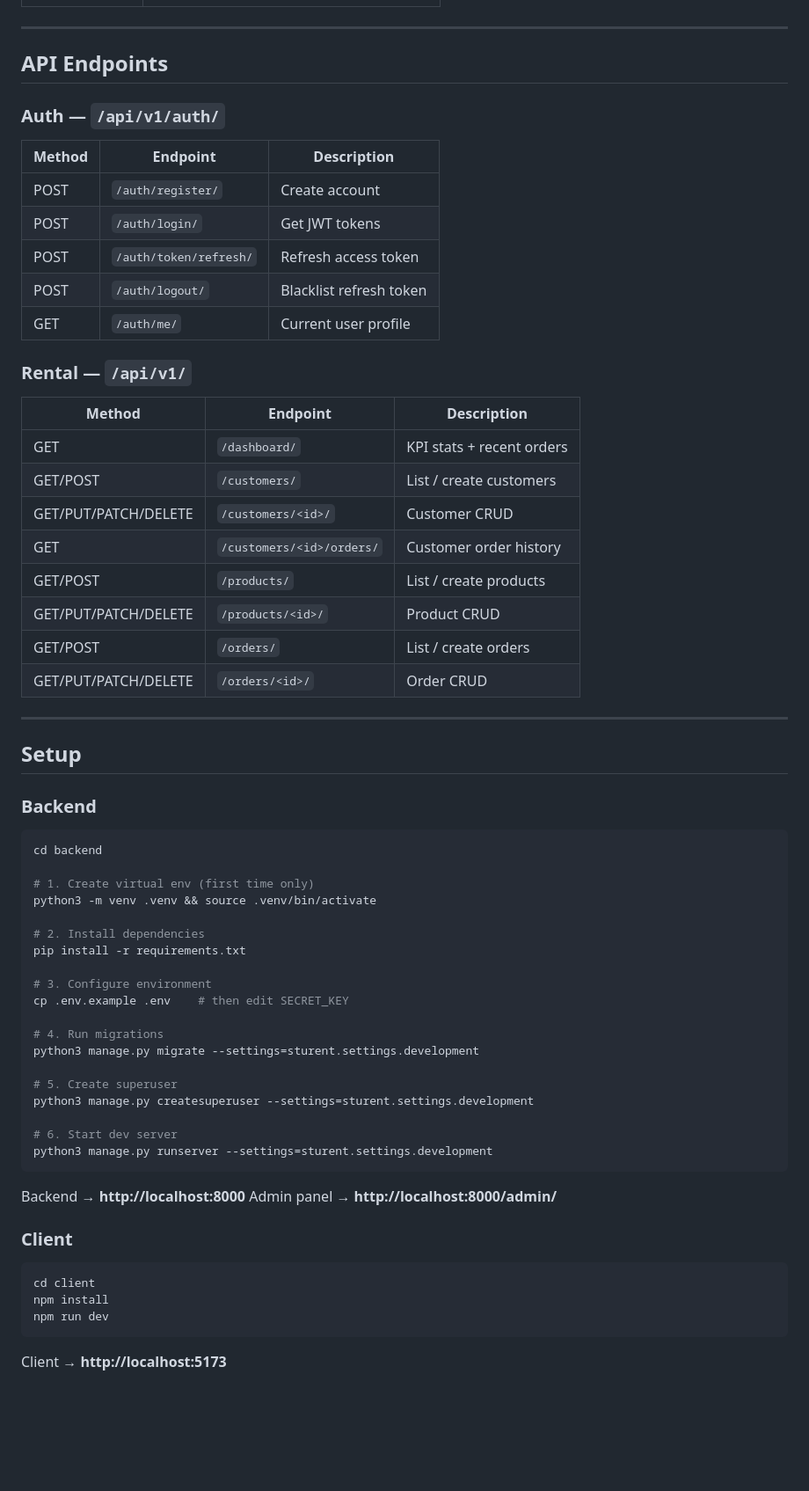
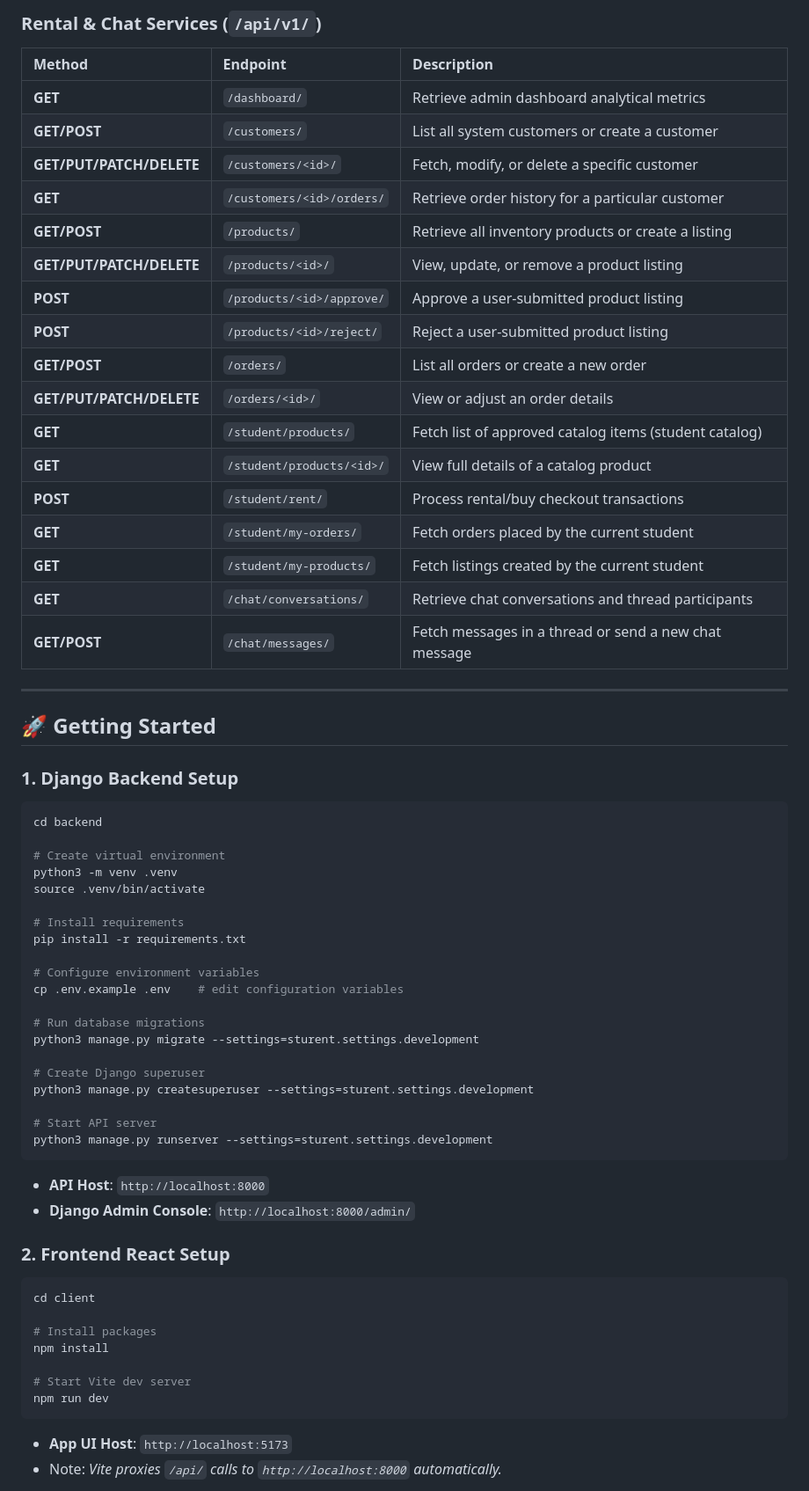
Before and after one commit to mirza-shafi/stuRENT, a Markdown page: README.md, the part around one of its changes. Shown at 88% size. GitHub-like rendering; blank space fills up the shorter version.

Commit message:
docs: update README with comprehensive feature documentation, project layout, and API endpoint details

````diff
--- a/README.md
+++ b/README.md
@@ -66,69 +117,69 @@ stuRENT/
+### Rental & Chat Services (`/api/v1/`)
+
+| Method | Endpoint | Description |
+| :--- | :--- | :--- |
+| **GET** | `/dashboard/` | Retrieve admin dashboard analytical metrics |
+| **GET/POST** | `/customers/` | List all system customers or create a customer |
+| **GET/PUT/PATCH/DELETE** | `/customers/<id>/` | Fetch, modify, or delete a specific customer |
+| **GET** | `/customers/<id>/orders/` | Retrieve order history for a particular customer |
+| **GET/POST** | `/products/` | Retrieve all inventory products or create a listing |
+| **GET/PUT/PATCH/DELETE** | `/products/<id>/` | View, update, or remove a product listing |
+| **POST** | `/products/<id>/approve/` | Approve a user-submitted product listing |
+| **POST** | `/products/<id>/reject/` | Reject a user-submitted product listing |
+| **GET/POST** | `/orders/` | List all orders or create a new order |
+| **GET/PUT/PATCH/DELETE** | `/orders/<id>/` | View or adjust an order details |
+| **GET** | `/student/products/` | Fetch list of approved catalog items (student catalog) |
+| **GET** | `/student/products/<id>/` | View full details of a catalog product |
+| **POST** | `/student/rent/` | Process rental/buy checkout transactions |
+| **GET** | `/student/my-orders/` | Fetch orders placed by the current student |
+| **GET** | `/student/my-products/` | Fetch listings created by the current student |
+| **GET** | `/chat/conversations/` | Retrieve chat conversations and thread participants |
+| **GET/POST** | `/chat/messages/` | Fetch messages in a thread or send a new chat message |
 
 ---
 
-## API Endpoints
+## 🚀 Getting Started
 
-### Auth — `/api/v1/auth/`
-
-| Method | Endpoint | Description |
-|--------|----------|-------------|
-| POST | `/auth/register/` | Create account |
-| POST | `/auth/login/` | Get JWT tokens |
-| POST | `/auth/token/refresh/` | Refresh access token |
-| POST | `/auth/logout/` | Blacklist refresh token |
-| GET | `/auth/me/` | Current user profile |
-
-### Rental — `/api/v1/`
-
-| Method | Endpoint | Description |
-|--------|----------|-------------|
-| GET | `/dashboard/` | KPI stats + recent orders |
-| GET/POST | `/customers/` | List / create customers |
-| GET/PUT/PATCH/DELETE | `/customers/<id>/` | Customer CRUD |
-| GET | `/customers/<id>/orders/` | Customer order history |
-| GET/POST | `/products/` | List / create products |
-| GET/PUT/PATCH/DELETE | `/products/<id>/` | Product CRUD |
-| GET/POST | `/orders/` | List / create orders |
-| GET/PUT/PATCH/DELETE | `/orders/<id>/` | Order CRUD |
-
----
-
-## Setup
-
-### Backend
+### 1. Django Backend Setup
 
 ```bash
 cd backend
 
-# 1. Create virtual env (first time only)
-python3 -m venv .venv && source .venv/bin/activate
+# Create virtual environment
+python3 -m venv .venv
+source .venv/bin/activate
 
-# 2. Install dependencies
+# Install requirements
 pip install -r requirements.txt
 
-# 3. Configure environment
-cp .env.example .env    # then edit SECRET_KEY
+# Configure environment variables
+cp .env.example .env    # edit configuration variables
 
-# 4. Run migrations
+# Run database migrations
 python3 manage.py migrate --settings=sturent.settings.development
 
-# 5. Create superuser
+# Create Django superuser
 python3 manage.py createsuperuser --settings=sturent.settings.development
 
-# 6. Start dev server
+# Start API server
 python3 manage.py runserver --settings=sturent.settings.development
 ```
 
-Backend → **http://localhost:8000**
-Admin panel → **http://localhost:8000/admin/**
+*   **API Host**: `http://localhost:8000`
+*   **Django Admin Console**: `http://localhost:8000/admin/`
 
-### Client
+### 2. Frontend React Setup
 
 ```bash
 cd client
+
+# Install packages
 npm install
+
+# Start Vite dev server
 npm run dev
 ```
 
-Client → **http://localhost:5173**
+*   **App UI Host**: `http://localhost:5173`
+*   Note: *Vite proxies `/api/` calls to `http://localhost:8000` automatically.*
 
````
Also changed, not shown: other parts of README.md (+88 -32 lines).
